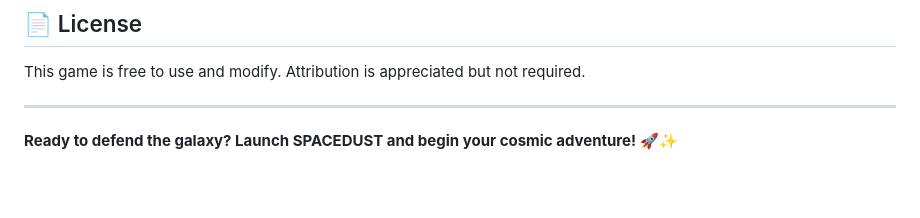
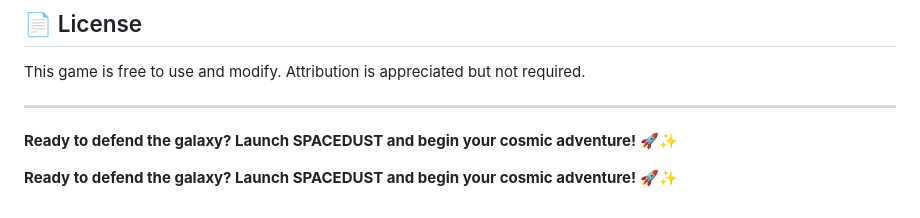
Before and after one commit to 0penAGI/SPACEDUST, a Markdown page: README.md, the part around one of its changes. Rendered like a GitHub page; blank space fills up the shorter version.

```diff
--- a/README.md
+++ b/README.md
@@ -177,3 +178,6 @@ This game is free to use and modify. Attribution is appreciated but not required
 ---
 
 **Ready to defend the galaxy? Launch SPACEDUST and begin your cosmic adventure!** 🚀✨
+
+
+**Ready to defend the galaxy? Launch SPACEDUST and begin your cosmic adventure!** 🚀✨
```
Also changed, not shown: other parts of README.md (+1 -0 lines).
